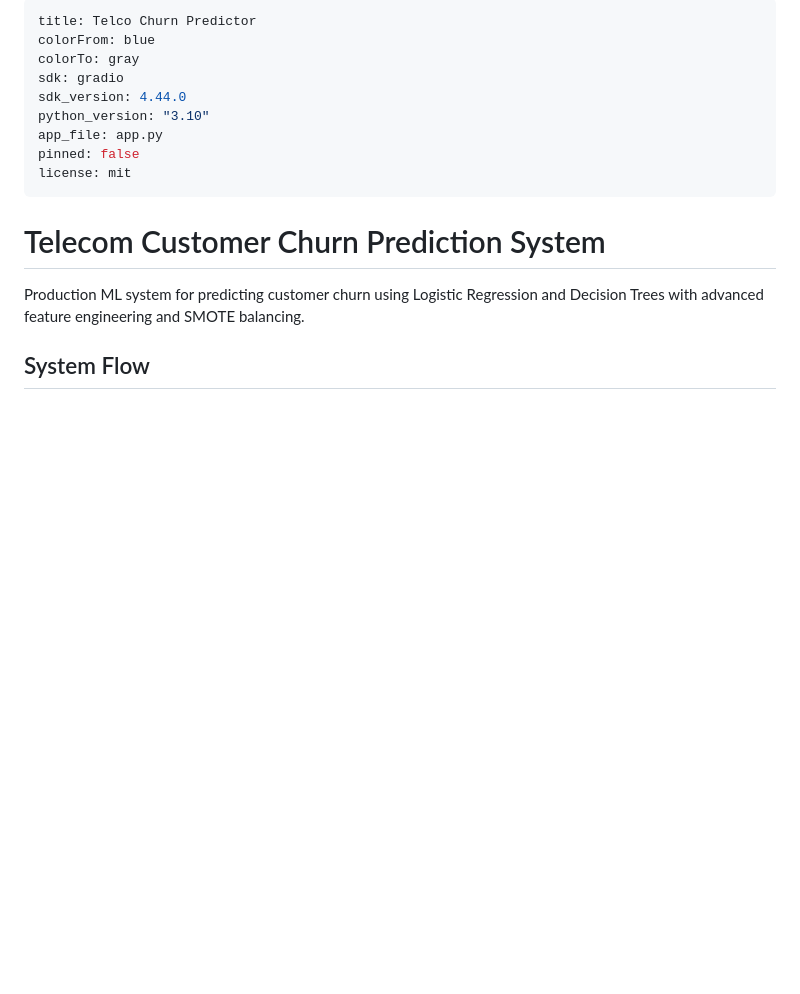
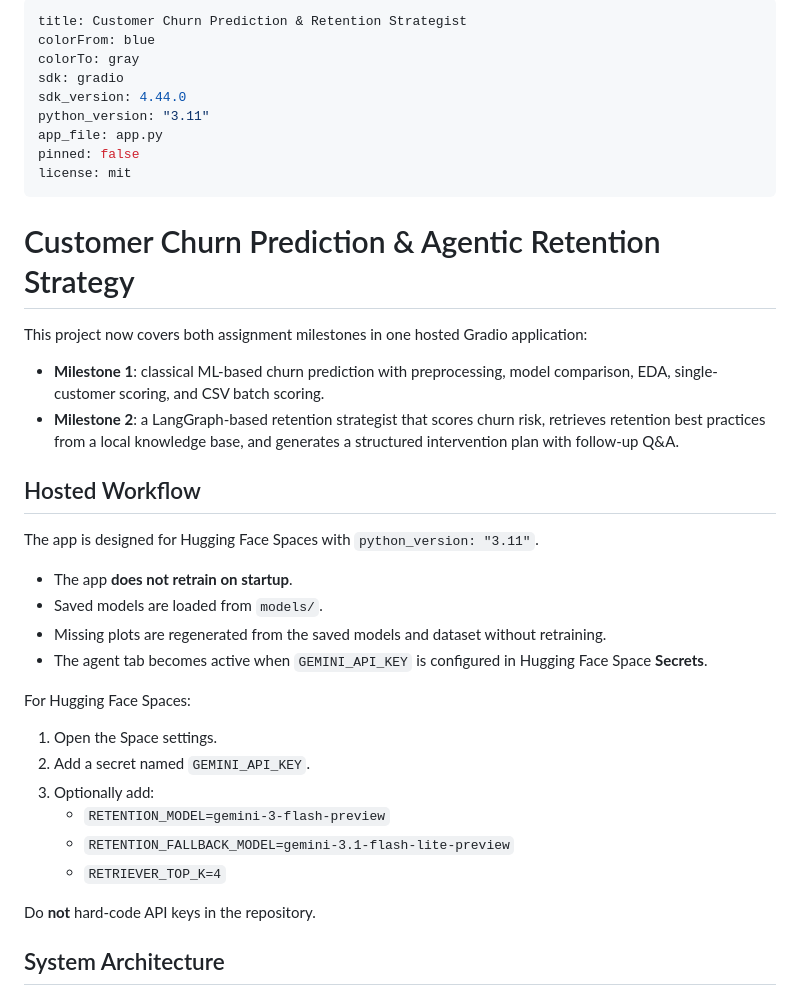
Before and after one commit to hypnoastic/TelcoChurnPredictor, a Markdown page: README.md, the part around one of its changes. GitHub-like rendering; blank space fills up the shorter version.

````diff
--- a/README.md
+++ b/README.md
@@ -1,19 +1,42 @@
 ---
-title: Telco Churn Predictor
+title: Customer Churn Prediction & Retention Strategist
 colorFrom: blue
 colorTo: gray
 sdk: gradio
 sdk_version: 4.44.0
-python_version: "3.10"
+python_version: "3.11"
 app_file: app.py
 pinned: false
 license: mit
 ---
 
-# Telecom Customer Churn Prediction System
+# Customer Churn Prediction & Agentic Retention Strategy
 
-Production ML system for predicting customer churn using Logistic Regression and Decision Trees with advanced feature engineering and SMOTE balancing.
+This project now covers both assignment milestones in one hosted Gradio application:
 
-## System Flow
+- **Milestone 1**: classical ML-based churn prediction with preprocessing, model comparison, EDA, single-customer scoring, and CSV batch scoring.
+- **Milestone 2**: a LangGraph-based retention strategist that scores churn risk, retrieves retention best practices from a local knowledge base, and generates a structured intervention plan with follow-up Q&A.
+
+## Hosted Workflow
+
+The app is designed for Hugging Face Spaces with `python_version: "3.11"`.
+
+- The app **does not retrain on startup**.
+- Saved models are loaded from `models/`.
+- Missing plots are regenerated from the saved models and dataset without retraining.
+- The agent tab becomes active when `GEMINI_API_KEY` is configured in Hugging Face Space **Secrets**.
+
+For Hugging Face Spaces:
+
+1. Open the Space settings.
+2. Add a secret named `GEMINI_API_KEY`.
+3. Optionally add:
+   - `RETENTION_MODEL=gemini-3-flash-preview`
+   - `RETENTION_FALLBACK_MODEL=gemini-3.1-flash-lite-preview`
+   - `RETRIEVER_TOP_K=4`
+
+Do **not** hard-code API keys in the repository.
+
+## System Architecture
 
 ```mermaid
````
Also changed, not shown: other parts of README.md (+107 -127 lines).
